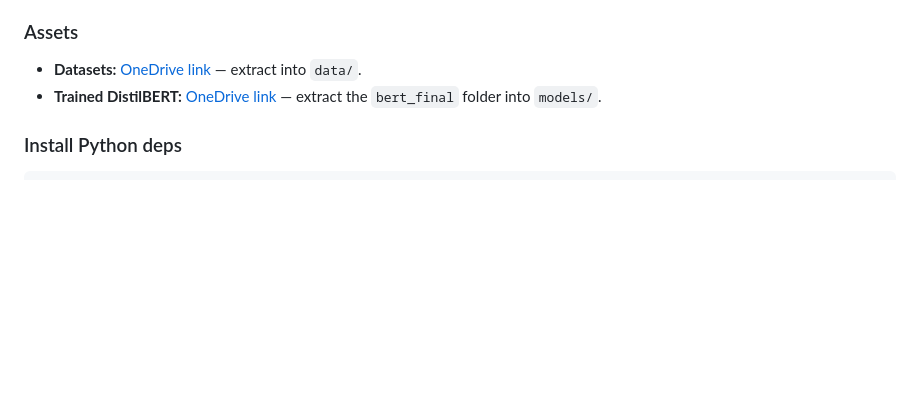
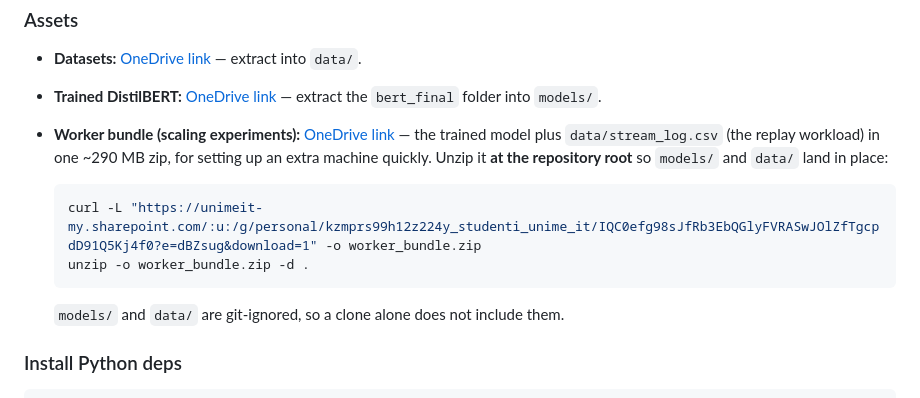
Before and after one commit to parsak4936/Real-Time-Hate-Speech-Detection, a Markdown page: README.md, the part around the change. Rendered like a GitHub page; blank space fills up the shorter version.

Commit message:
README: add worker bundle link for scaling experiments

````diff
--- a/README.md
+++ b/README.md
@@ -55,6 +55,14 @@ The full architectural rationale lives in `Internship_report_Draft_1 (1).pdf`. T
 
 - **Datasets:** [OneDrive link](https://unimeit-my.sharepoint.com/:u:/g/personal/kzmprs99h12z224y_studenti_unime_it/IQALdCPwnEgERaCJu7DbUNOTAfZ656fGZeJzMy4RAtntCXI?e=yLHFRa) — extract into `data/`.
 - **Trained DistilBERT:** [OneDrive link](https://unimeit-my.sharepoint.com/:u:/g/personal/kzmprs99h12z224y_studenti_unime_it/IQCbk51AuA3DQoF0l4almQK4AQW3uwICBwxVIqRSceczPec?e=bBY8vE) — extract the `bert_final` folder into `models/`.
+- **Worker bundle (scaling experiments):** [OneDrive link](https://unimeit-my.sharepoint.com/:u:/g/personal/kzmprs99h12z224y_studenti_unime_it/IQC0efg98sJfRb3EbQGlyFVRASwJOlZfTgcpdD91Q5Kj4f0?e=dBZsug) — the trained model plus `data/stream_log.csv` (the replay workload) in one ~290 MB zip, for setting up an extra machine quickly. Unzip it **at the repository root** so `models/` and `data/` land in place:
+
+  ```bash
+  curl -L "https://unimeit-my.sharepoint.com/:u:/g/personal/kzmprs99h12z224y_studenti_unime_it/IQC0efg98sJfRb3EbQGlyFVRASwJOlZfTgcpdD91Q5Kj4f0?e=dBZsug&download=1" -o worker_bundle.zip
+  unzip -o worker_bundle.zip -d .
+  ```
+
+  `models/` and `data/` are git-ignored, so a clone alone does not include them.
 
 ### Install Python deps
 
````
